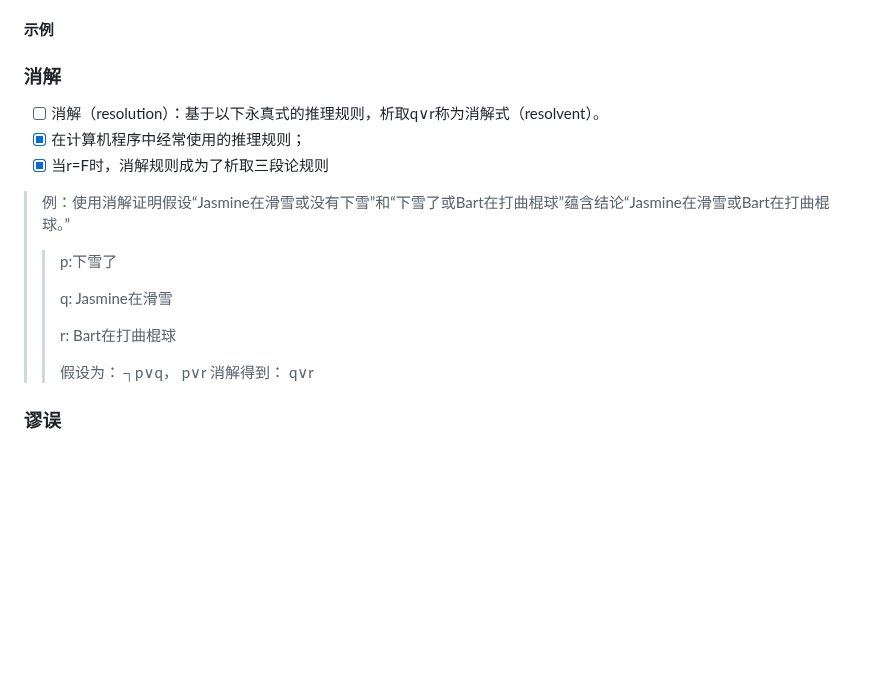
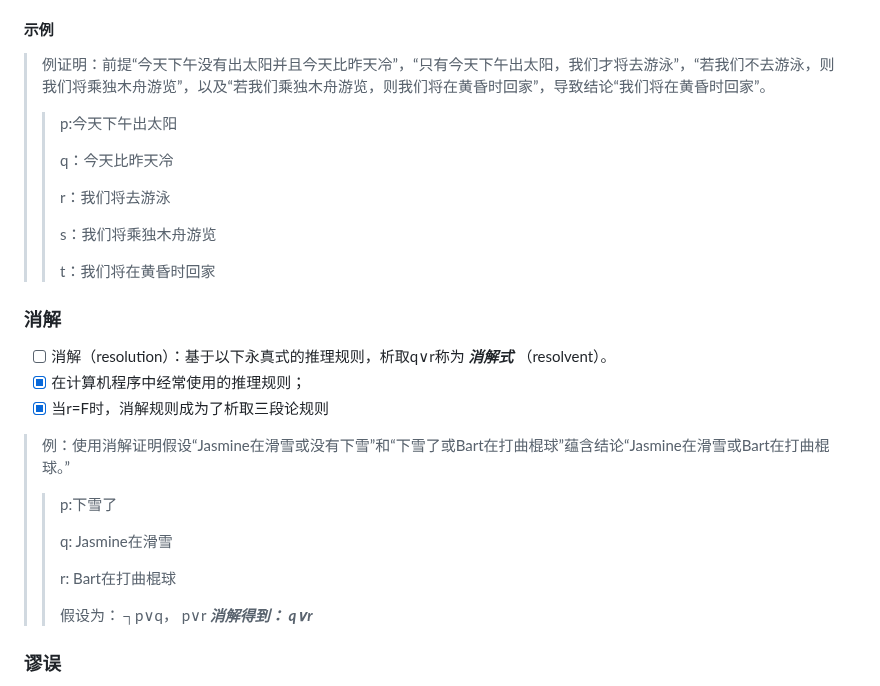
Before and after one commit to forget-eve/Mathematics-logic-graph-theory, a Markdown page: README.md, the part around the change. Drawn GitHub-style; blank space fills up the shorter version.

```diff
--- a/README.md
+++ b/README.md
@@ -1139,9 +1139,19 @@ q→r
  - [ ] 有效论证强调的是推理的有效性，而不在于结论是否正确：当在有效论证中用到一个或多个假命题时，该论证可能得出不正确的结论；
  - [ ] 当存在许多前提时，为了证明一个论证是有效的，就常常需要多个推理规则。
 #### 示例
+> 例证明：前提“今天下午没有出太阳并且今天比昨天冷”，“只有今天下午出太阳，我们才将去游泳”，“若我们不去游泳，则我们将乘独木舟游览”，以及“若我们乘独木舟游览，则我们将在黄昏时回家”，导致结论“我们将在黄昏时回家”。
+> > p:今天下午出太阳
+> >
+> > q：今天比昨天冷
+> >
+> > r：我们将去游泳
+> >
+> > s：我们将乘独木舟游览
+> >
+> > t：我们将在黄昏时回家
 
 ### 消解
-- [ ] 消解（resolution）：基于以下永真式的推理规则，析取q∨r称为消解式（resolvent）。
+- [ ] 消解（resolution）：基于以下永真式的推理规则，析取q∨r称为 ***消解式*** （resolvent）。
  - [x] 在计算机程序中经常使用的推理规则；
  - [x] 当r=F时，消解规则成为了析取三段论规则
 
@@ -1152,7 +1162,7 @@ q→r
 > >
 > > r: Bart在打曲棍球
 > >
-> > 假设为： ┐p∨q， p∨r 消解得到： q∨r
+> > 假设为： ┐p∨q， p∨r ***消解得到： q∨r***
 
 ### 谬误
 - [ ] 肯定结论谬误（fallacy of affirming the conclusion）：命题[(p→q)∧q]→p不是重言式。
```
